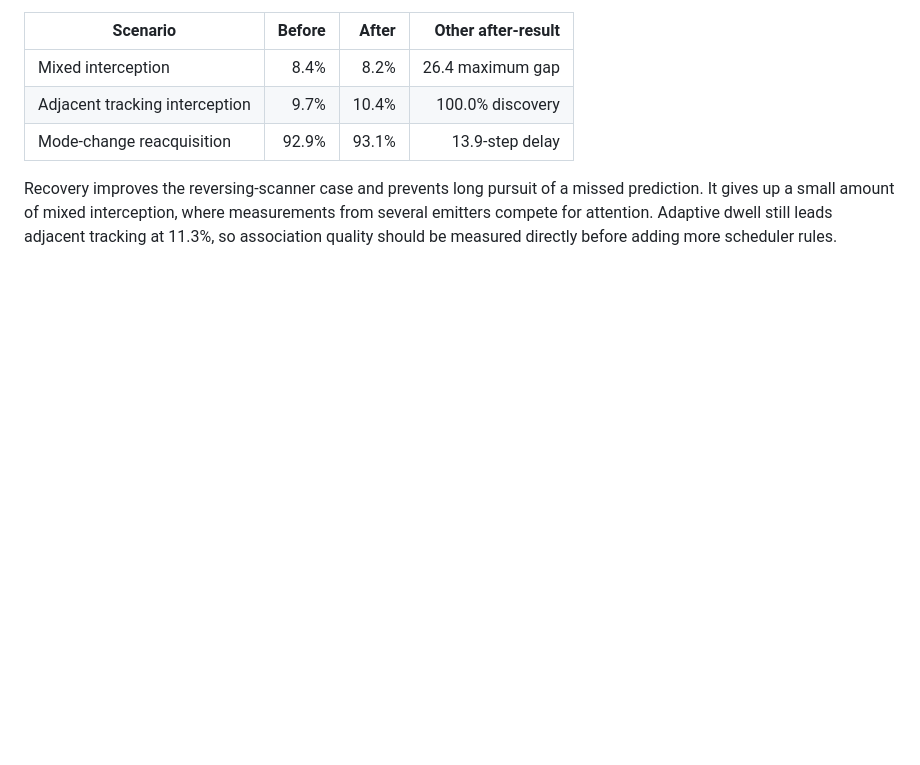
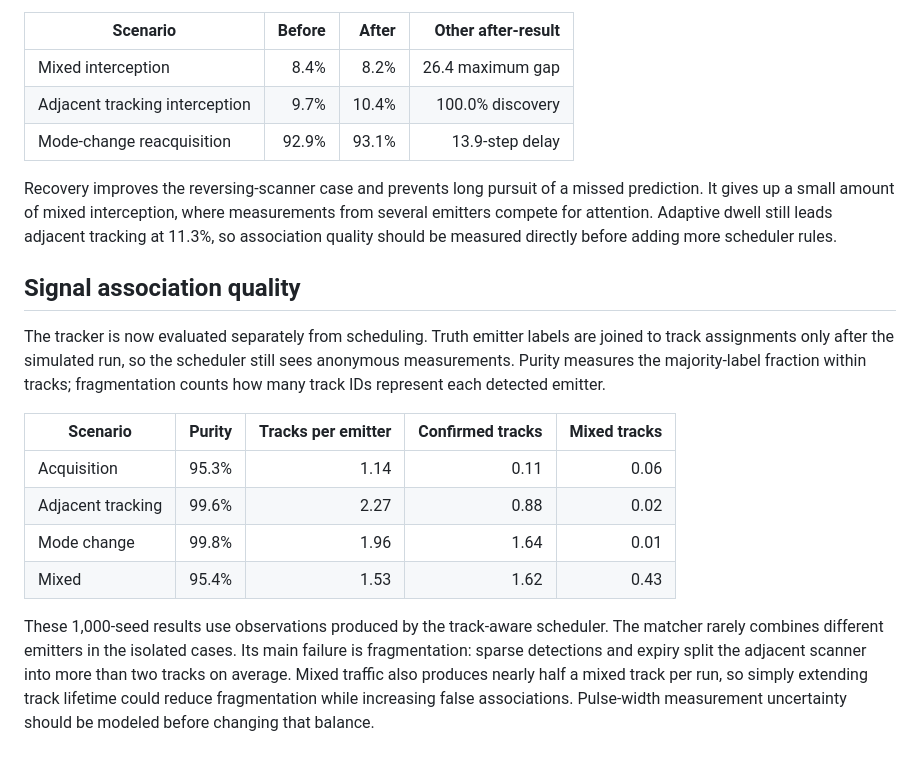
Before and after one commit to Siwach777/spectra-scheduler, a Markdown page: docs/experiments.md, the part around the change. Drawn GitHub-style; blank space fills up the shorter version.

Commit message:
docs: record association quality findings

```diff
--- a/docs/experiments.md
+++ b/docs/experiments.md
@@ -346,3 +346,25 @@ prediction. It gives up a small amount of mixed interception, where measurements
 several emitters compete for attention. Adaptive dwell still leads adjacent tracking
 at 11.3%, so association quality should be measured directly before adding more
 scheduler rules.
+
+## Signal association quality
+
+The tracker is now evaluated separately from scheduling. Truth emitter labels are
+joined to track assignments only after the simulated run, so the scheduler still sees
+anonymous measurements. Purity measures the majority-label fraction within tracks;
+fragmentation counts how many track IDs represent each detected emitter.
+
+| Scenario | Purity | Tracks per emitter | Confirmed tracks | Mixed tracks |
+|---|---:|---:|---:|---:|
+| Acquisition | 95.3% | 1.14 | 0.11 | 0.06 |
+| Adjacent tracking | 99.6% | 2.27 | 0.88 | 0.02 |
+| Mode change | 99.8% | 1.96 | 1.64 | 0.01 |
+| Mixed | 95.4% | 1.53 | 1.62 | 0.43 |
+
+These 1,000-seed results use observations produced by the track-aware scheduler. The
+matcher rarely combines different emitters in the isolated cases. Its main failure is
+fragmentation: sparse detections and expiry split the adjacent scanner into more than
+two tracks on average. Mixed traffic also produces nearly half a mixed track per run,
+so simply extending track lifetime could reduce fragmentation while increasing false
+associations. Pulse-width measurement uncertainty should be modeled before changing
+that balance.
```
Also changed, not shown: docs/implementation-notes.md (+1 -0 lines), docs/plan.md (+6 -1 lines).
